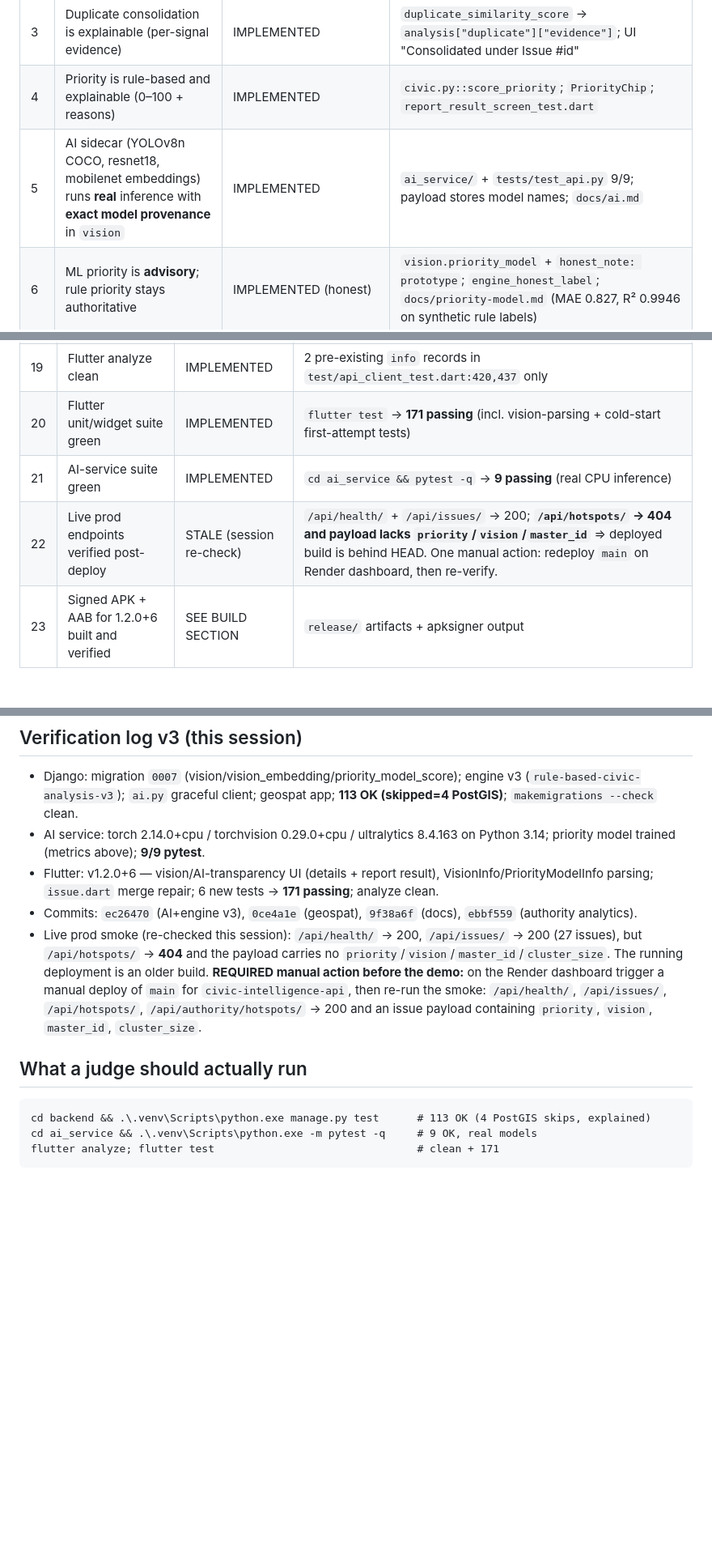
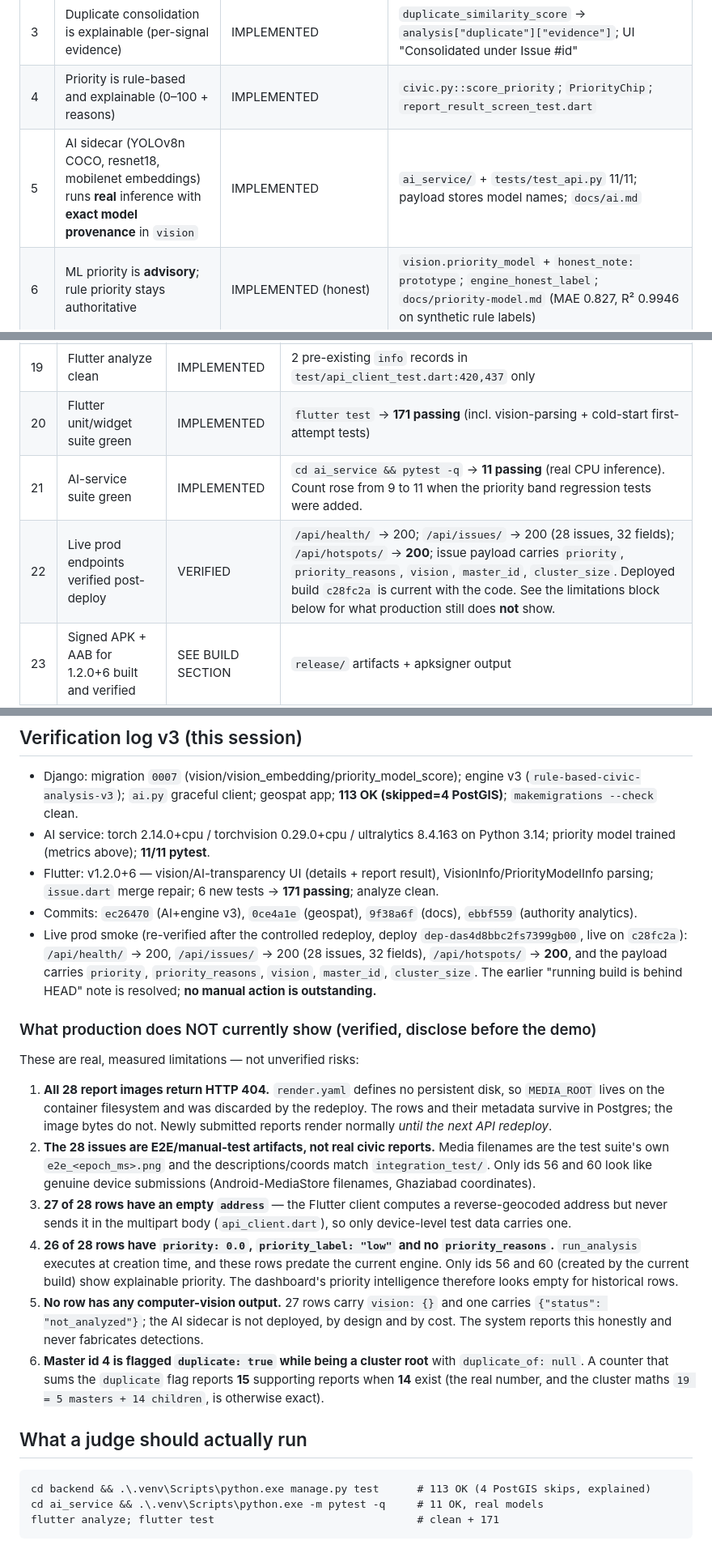
Before and after one commit to sujal27-KMSSV/civic-intelligencemobile, a Markdown page: docs/claim-sheet.md, 3 parts joined by grey strips. Shown at 81% size. Rendered like a GitHub page; blank space fills up the shorter version.

````diff
--- a/docs/claim-sheet.md
+++ b/docs/claim-sheet.md
@@ -12,7 +12,7 @@ Honesty contract: if something is not implemented it is marked `BLOCKED` /
 | 2 | Duplicate reports are consolidated into a master issue (cluster) | IMPLEMENTED | `civic.py::run_analysis`; `test/issue_cluster_parsing_test.dart`; live `/api/issues/` master cards |
 | 3 | Duplicate consolidation is explainable (per-signal evidence) | IMPLEMENTED | `duplicate_similarity_score` → `analysis["duplicate"]["evidence"]`; UI "Consolidated under Issue #id" |
 | 4 | Priority is rule-based and explainable (0–100 + reasons) | IMPLEMENTED | `civic.py::score_priority`; `PriorityChip`; `report_result_screen_test.dart` |
-| 5 | AI sidecar (YOLOv8n COCO, resnet18, mobilenet embeddings) runs **real** inference with **exact model provenance** in `vision` | IMPLEMENTED | `ai_service/` + `tests/test_api.py` 9/9; payload stores model names; `docs/ai.md` |
+| 5 | AI sidecar (YOLOv8n COCO, resnet18, mobilenet embeddings) runs **real** inference with **exact model provenance** in `vision` | IMPLEMENTED | `ai_service/` + `tests/test_api.py` 11/11; payload stores model names; `docs/ai.md` |
 | 6 | ML priority is **advisory**; rule priority stays authoritative | IMPLEMENTED (honest) | `vision.priority_model` + `honest_note: prototype`; `engine_honest_label`; `docs/priority-model.md` (MAE 0.827, R² 0.9946 on synthetic rule labels) |
 | 7 | Hotspots computed from real open-issue data | IMPLEMENTED | `cluster_hotspots`; live `/api/hotspots/` 200 with aggregates |
 | 8 | Department routing is deterministic | IMPLEMENTED | `DEPARTMENT_BY_CATEGORY`; tests |
@@ -33,8 +33,8 @@ Honesty contract: if something is not implemented it is marked `BLOCKED` /
 | 18 | No pending migrations | IMPLEMENTED | `makemigrations --check --dry-run` → "No changes detected"; 0007 applied |
 | 19 | Flutter analyze clean | IMPLEMENTED | 2 pre-existing `info` records in `test/api_client_test.dart:420,437` only |
 | 20 | Flutter unit/widget suite green | IMPLEMENTED | `flutter test` → **171 passing** (incl. vision-parsing + cold-start first-attempt tests) |
-| 21 | AI-service suite green | IMPLEMENTED | `cd ai_service && pytest -q` → **9 passing** (real CPU inference) |
-| 22 | Live prod endpoints verified post-deploy | STALE (session re-check) | `/api/health/` + `/api/issues/` → 200; **`/api/hotspots/` → 404 and payload lacks `priority`/`vision`/`master_id`** ⇒ deployed build is behind HEAD. One manual action: redeploy `main` on Render dashboard, then re-verify. |
+| 21 | AI-service suite green | IMPLEMENTED | `cd ai_service && pytest -q` → **11 passing** (real CPU inference). Count rose from 9 to 11 when the priority band regression tests were added. |
+| 22 | Live prod endpoints verified post-deploy | VERIFIED | `/api/health/` → 200; `/api/issues/` → 200 (28 issues, 32 fields); `/api/hotspots/` → **200**; issue payload carries `priority`, `priority_reasons`, `vision`, `master_id`, `cluster_size`. Deployed build `c28fc2a` is current with the code. See the limitations block below for what production still does **not** show. |
 | 23 | Signed APK + AAB for 1.2.0+6 built and verified | SEE BUILD SECTION | `release/` artifacts + apksigner output |
 | 24 | On-device E2E green on physical device | SEE DEVICE SECTION | requires adb device (none attached this session) |
 | 25 | HEAD == origin/main after final push | SEE GIT SECTION | `git status` / `git log` |
@@ -58,25 +58,49 @@ Honesty contract: if something is not implemented it is marked `BLOCKED` /
   engine v3 (`rule-based-civic-analysis-v3`); `ai.py` graceful client; geospat
   app; **113 OK (skipped=4 PostGIS)**; `makemigrations --check` clean.
 - AI service: torch 2.14.0+cpu / torchvision 0.29.0+cpu / ultralytics 8.4.163
-  on Python 3.14; priority model trained (metrics above); **9/9 pytest**.
+  on Python 3.14; priority model trained (metrics above); **11/11 pytest**.
 - Flutter: v1.2.0+6 — vision/AI-transparency UI (details + report result),
   VisionInfo/PriorityModelInfo parsing; `issue.dart` merge repair; 6 new tests →
   **171 passing**; analyze clean.
 - Commits: `ec26470` (AI+engine v3), `0ce4a1e` (geospat), `9f38a6f` (docs),
   `ebbf559` (authority analytics).
-- Live prod smoke (re-checked this session): `/api/health/` → 200, `/api/issues/` → 200
-  (27 issues), but `/api/hotspots/` → **404** and the payload carries no
-  `priority`/`vision`/`master_id`/`cluster_size`. The running deployment is an
-  older build. **REQUIRED manual action before the demo:** on the Render
-  dashboard trigger a manual deploy of `main` for `civic-intelligence-api`,
-  then re-run the smoke: `/api/health/`, `/api/issues/`, `/api/hotspots/`,
-  `/api/authority/hotspots/` → 200 and an issue payload containing `priority`,
-  `vision`, `master_id`, `cluster_size`.
+- Live prod smoke (re-verified after the controlled redeploy, deploy `dep-das4d8bbc2fs7399gb00`,
+  live on `c28fc2a`): `/api/health/` → 200, `/api/issues/` → 200 (28 issues, 32 fields),
+  `/api/hotspots/` → **200**, and the payload carries `priority`, `priority_reasons`,
+  `vision`, `master_id`, `cluster_size`. The earlier "running build is behind HEAD" note
+  is resolved; **no manual action is outstanding.**
+
+### What production does NOT currently show (verified, disclose before the demo)
+
+These are real, measured limitations — not unverified risks:
+
+1. **All 28 report images return HTTP 404.** `render.yaml` defines no persistent disk, so
+   `MEDIA_ROOT` lives on the container filesystem and was discarded by the redeploy. The
+   rows and their metadata survive in Postgres; the image bytes do not. Newly submitted
+   reports render normally *until the next API redeploy*.
+2. **The 28 issues are E2E/manual-test artifacts, not real civic reports.** Media filenames
+   are the test suite's own `e2e_<epoch_ms>.png` and the descriptions/coords match
+   `integration_test/`. Only ids 56 and 60 look like genuine device submissions
+   (Android-MediaStore filenames, Ghaziabad coordinates).
+3. **27 of 28 rows have an empty `address`** — the Flutter client computes a reverse-geocoded
+   address but never sends it in the multipart body (`api_client.dart`), so only device-level
+   test data carries one.
+4. **26 of 28 rows have `priority: 0.0`, `priority_label: "low"` and no `priority_reasons`.**
+   `run_analysis` executes at creation time, and these rows predate the current engine. Only
+   ids 56 and 60 (created by the current build) show explainable priority. The dashboard's
+   priority intelligence therefore looks empty for historical rows.
+5. **No row has any computer-vision output.** 27 rows carry `vision: {}` and one carries
+   `{"status": "not_analyzed"}`; the AI sidecar is not deployed, by design and by cost.
+   The system reports this honestly and never fabricates detections.
+6. **Master id 4 is flagged `duplicate: true` while being a cluster root** with
+   `duplicate_of: null`. A counter that sums the `duplicate` flag reports **15**
+   supporting reports when **14** exist (the real number, and the cluster maths
+   `19 = 5 masters + 14 children`, is otherwise exact).
 
 ## What a judge should actually run
 
 ```
 cd backend && .\.venv\Scripts\python.exe manage.py test      # 113 OK (4 PostGIS skips, explained)
-cd ai_service && .\.venv\Scripts\python.exe -m pytest -q     # 9 OK, real models
+cd ai_service && .\.venv\Scripts\python.exe -m pytest -q     # 11 OK, real models
 flutter analyze; flutter test                                # clean + 171
 ```
````
Also changed, not shown: other parts of docs/claim-sheet.md (+1 -1 lines), FINAL_DEPLOYMENT_REPORT.md (+44 -0 lines).
